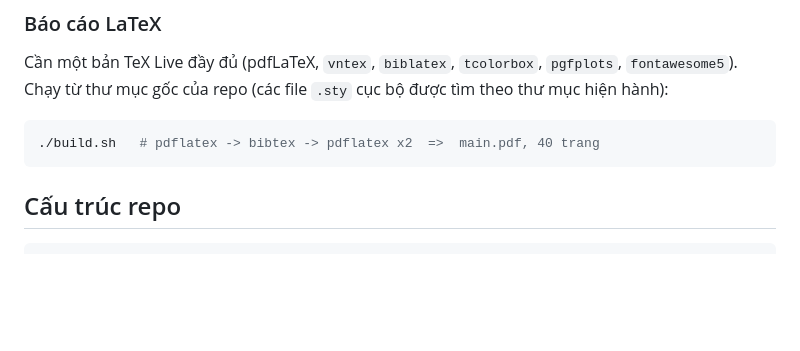
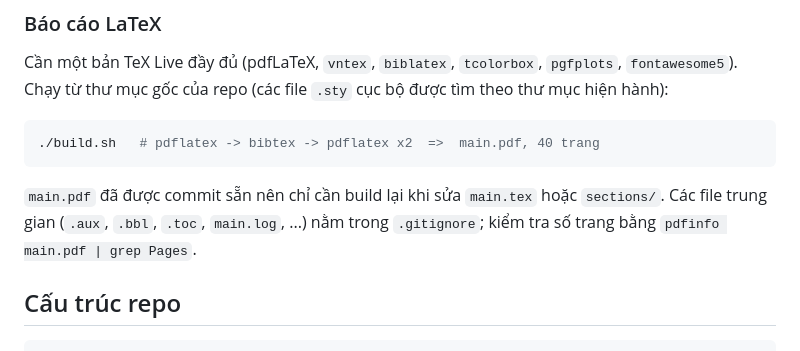
Before and after one commit to AIVIETNAM-AIO-luciusHo/gradient-vanishing-analysis, a Markdown page: README.md, the part around the change. GitHub-like rendering; blank space fills up the shorter version.

Commit message:
docs: update documentation in collaboration with Lucius
Co-authored-by: Hồ Văn Lực <24120374@student.hcmus.edu.vn>

````diff
--- a/README.md
+++ b/README.md
@@ -98,6 +98,10 @@ Chạy từ thư mục gốc của repo (các file `.sty` cục bộ được t
 ./build.sh   # pdflatex -> bibtex -> pdflatex x2  =>  main.pdf, 40 trang
 ```
 
+`main.pdf` đã được commit sẵn nên chỉ cần build lại khi sửa `main.tex` hoặc `sections/`. Các file
+trung gian (`.aux`, `.bbl`, `.toc`, `main.log`, ...) nằm trong `.gitignore`; kiểm tra số trang bằng
+`pdfinfo main.pdf | grep Pages`.
+
 ## Cấu trúc repo
 
 ```
````
